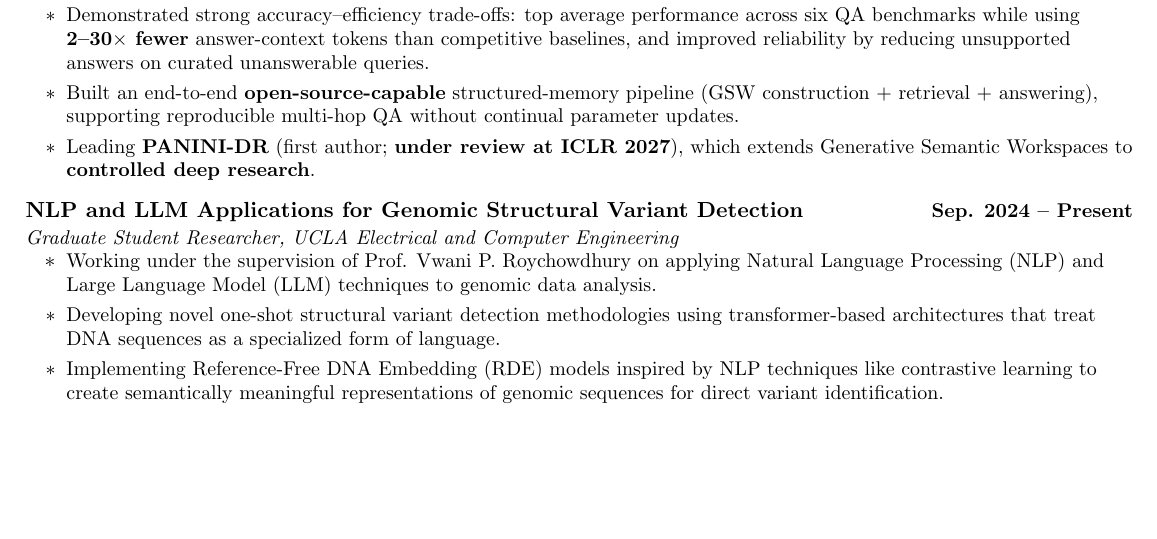
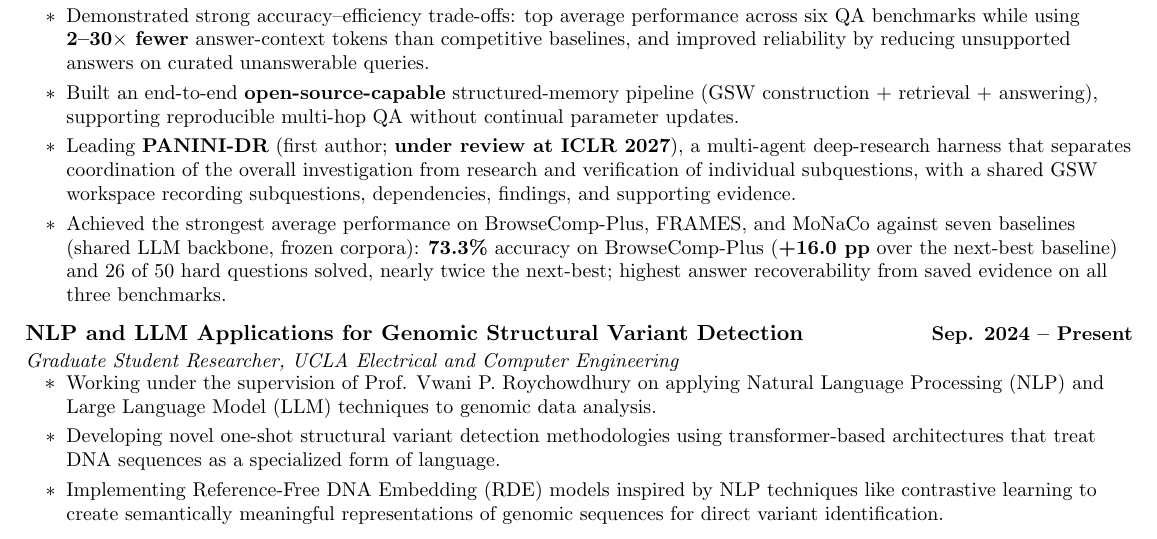
Before and after one commit to YigitTurali/yigitturali.github.io, a LaTeX CV (assets/cv-tex/main.tex): part of page 3 of 5, cut so that both start at the same text, the shorter picture padded with empty space. Compiled offline with pdfLaTeX.

Commit message:
Add PANINI-DR abstract and results
- Bibliography: add the PANINI-DR abstract
- CV: describe the multi-agent harness and its results (73.3% on
  BrowseComp-Plus, +16.0 pp over the next-best baseline); rebuild
  assets/pdf/cv.pdf
- About page and cv.yml: more specific PANINI-DR description

Co-Authored-By: Claude Opus 5.5 <noreply@anthropic.com>

```diff
--- a/assets/cv-tex/main.tex
+++ b/assets/cv-tex/main.tex
@@ -336,7 +336,8 @@
             \resumeItem{Implemented \textbf{dual indexing} for scalable memory access: a BM25 index over entity + role/state descriptors and a dense vector index over QA pairs, enabling targeted retrieval of QA evidence (instead of long text chunks).} \\
             \resumeItem{Demonstrated strong accuracy--efficiency trade-offs: top average performance across six QA benchmarks while using \textbf{2--30$\times$ fewer} answer-context tokens than competitive baselines, and improved reliability by reducing unsupported answers on curated unanswerable queries.} \\
             \resumeItem{Built an end-to-end \textbf{open-source-capable} structured-memory pipeline (GSW construction + retrieval + answering), supporting reproducible multi-hop QA without continual parameter updates.} \\
-            \resumeItem{Leading \textbf{PANINI-DR} (first author; \textbf{under review at ICLR 2027}), which extends Generative Semantic Workspaces to \textbf{controlled deep research}.} \\
+            \resumeItem{Leading \textbf{PANINI-DR} (first author; \textbf{under review at ICLR 2027}), a multi-agent deep-research harness that separates coordination of the overall investigation from research and verification of individual subquestions, with a shared GSW workspace recording subquestions, dependencies, findings, and supporting evidence.} \\
+            \resumeItem{Achieved the strongest average performance on BrowseComp-Plus, FRAMES, and MoNaCo against seven baselines (shared LLM backbone, frozen corpora): \textbf{73.3\%} accuracy on BrowseComp-Plus (\textbf{+16.0 pp} over the next-best baseline) and 26 of 50 hard questions solved, nearly twice the next-best; highest answer recoverability from saved evidence on all three benchmarks.} \\
         \resumeItemListEnd
         \resumeSubheading{NLP and LLM Applications for Genomic Structural Variant Detection}{Sep. 2024 -- Present}{Graduate Student Researcher, \href{https://www.ee.ucla.edu/}{UCLA Electrical and Computer Engineering}}{}
         \resumeItemListStart
```
Also changed, not shown: _bibliography/papers.bib (+2 -1 lines), _data/cv.yml (+1 -1 lines), _pages/about.md (+1 -1 lines), assets/pdf/cv.pdf.
